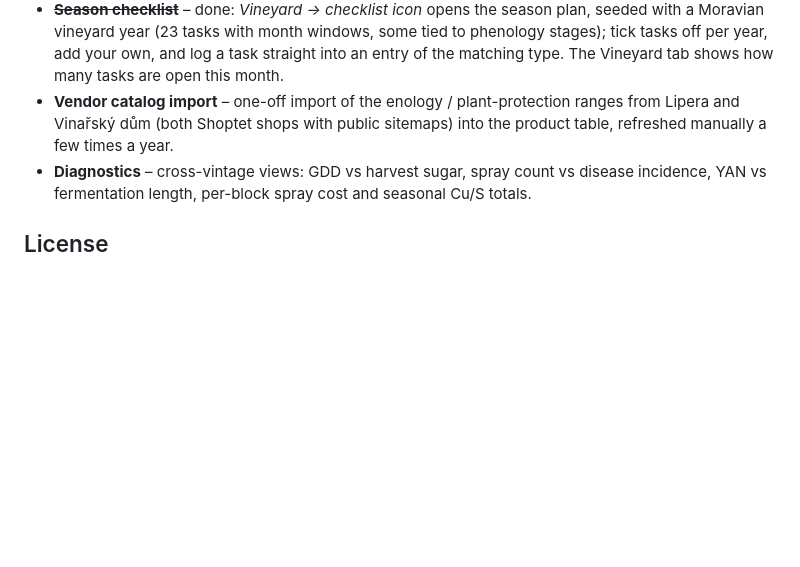
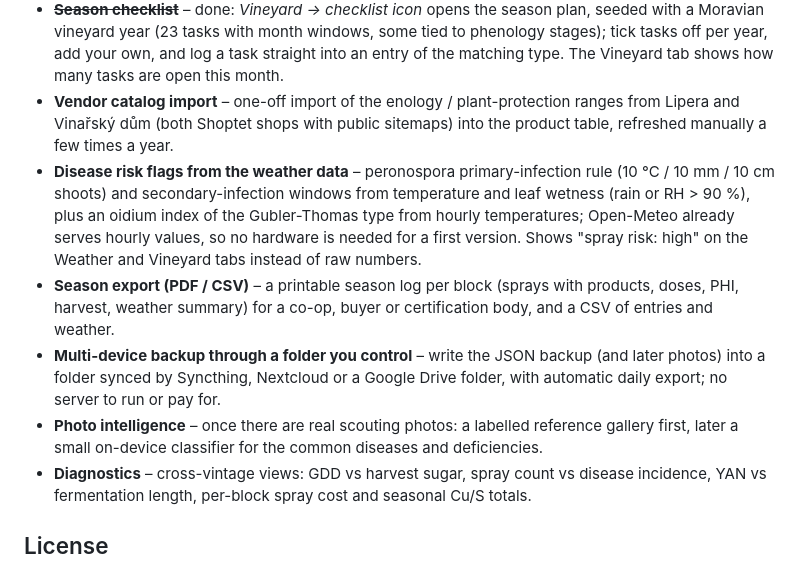
Before and after one commit to JJanasek/vineyard-log, a Markdown page: README.md, the part around the change. Drawn GitHub-style; blank space fills up the shorter version.

Commit message:
README: next roadmap items (risk models, season export, folder backup, photo intelligence)
Co-Authored-By: Claude Fable 5.1 <noreply@anthropic.com>
Signed-off-by: JJanasek <janasek.git@proton.me>

```diff
--- a/README.md
+++ b/README.md
@@ -105,6 +105,10 @@ tools/            lipera_catalog_to_json.py – desktop helper for the official
 - ~~**Weather without typing**~~ – done for the data part: set the vineyard coordinates in Settings and *Weather → Fetch from Open-Meteo* fills the selected year with daily min/max, rain and humidity (typed days are never overwritten; fetched rows show a cloud icon). Hardware options are compared in [docs/weather-stations-and-probes.md](docs/weather-stations-and-probes.md) (Ecowitt is the pragmatic pick, iSpindel/Tilt for must density); a weather CSV importer is the cheap next step.
 - ~~**Season checklist**~~ – done: *Vineyard → checklist icon* opens the season plan, seeded with a Moravian vineyard year (23 tasks with month windows, some tied to phenology stages); tick tasks off per year, add your own, and log a task straight into an entry of the matching type. The Vineyard tab shows how many tasks are open this month.
 - **Vendor catalog import** – one-off import of the enology / plant-protection ranges from Lipera and Vinařský dům (both Shoptet shops with public sitemaps) into the product table, refreshed manually a few times a year.
+- **Disease risk flags from the weather data** – peronospora primary-infection rule (10 °C / 10 mm / 10 cm shoots) and secondary-infection windows from temperature and leaf wetness (rain or RH > 90 %), plus an oidium index of the Gubler-Thomas type from hourly temperatures; Open-Meteo already serves hourly values, so no hardware is needed for a first version. Shows "spray risk: high" on the Weather and Vineyard tabs instead of raw numbers.
+- **Season export (PDF / CSV)** – a printable season log per block (sprays with products, doses, PHI, harvest, weather summary) for a co-op, buyer or certification body, and a CSV of entries and weather.
+- **Multi-device backup through a folder you control** – write the JSON backup (and later photos) into a folder synced by Syncthing, Nextcloud or a Google Drive folder, with automatic daily export; no server to run or pay for.
+- **Photo intelligence** – once there are real scouting photos: a labelled reference gallery first, later a small on-device classifier for the common diseases and deficiencies.
 - **Diagnostics** – cross-vintage views: GDD vs harvest sugar, spray count vs disease incidence, YAN vs fermentation length, per-block spray cost and seasonal Cu/S totals.
 
 ## License
```
